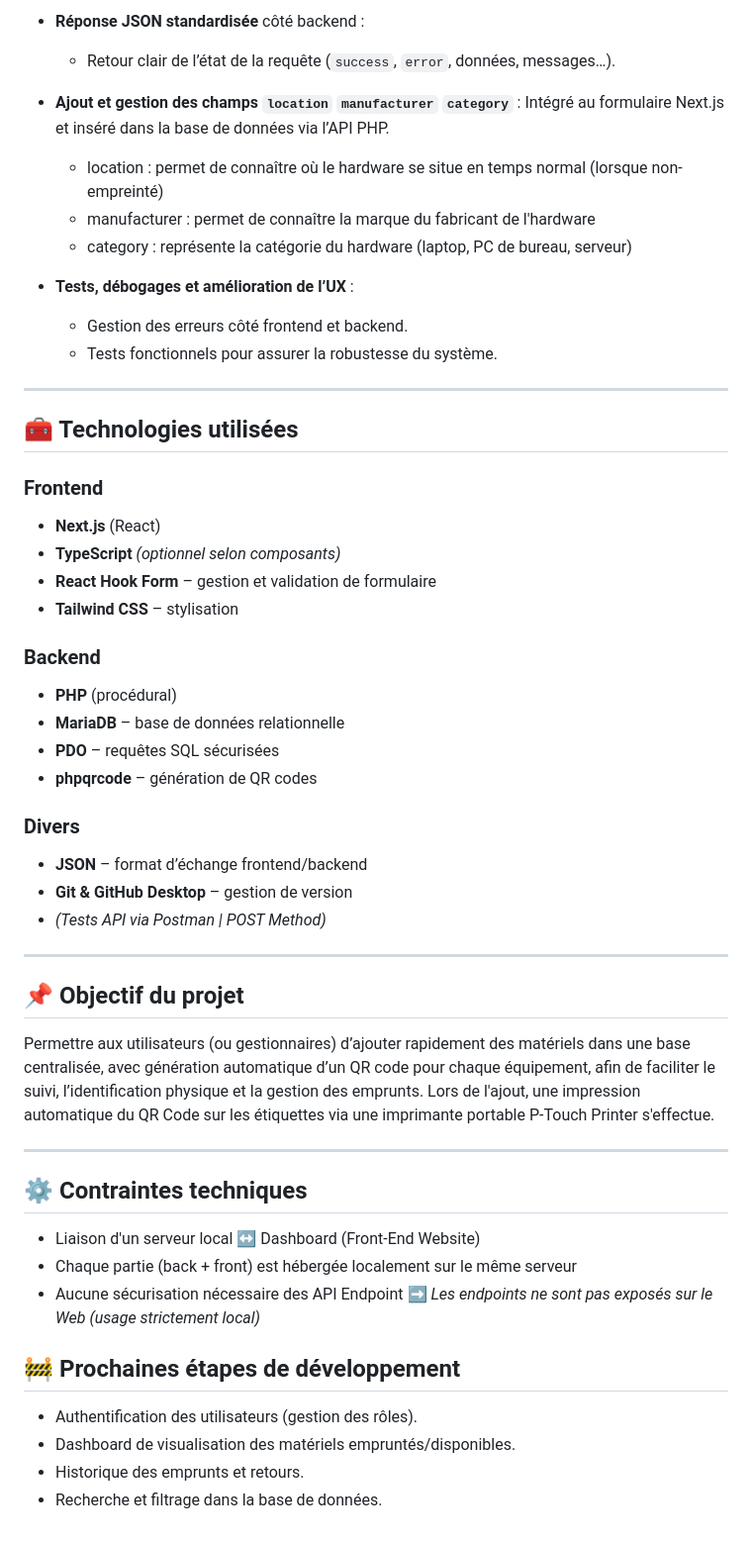
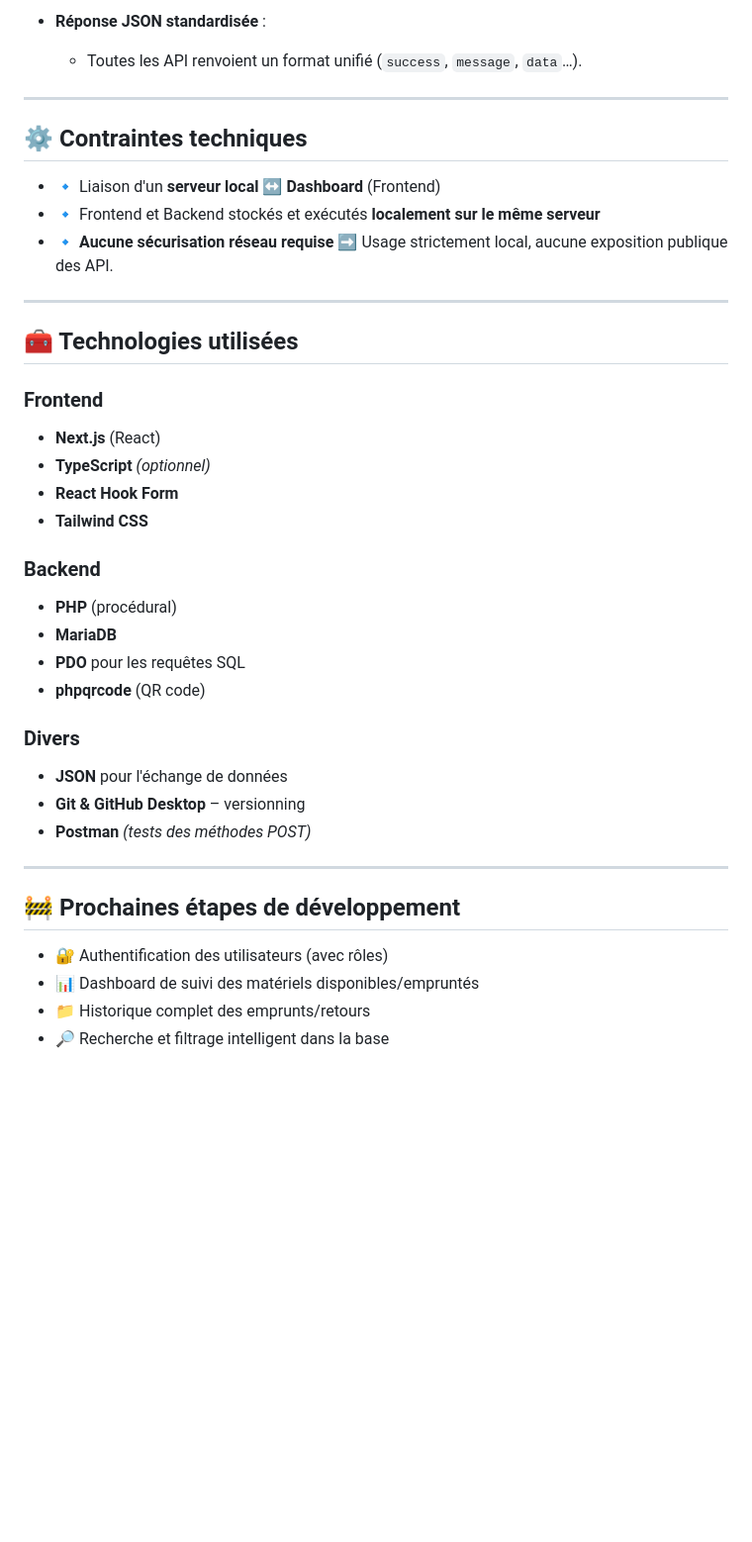
Before and after one commit to DevStackJunior/Gestionnaire-Inventaire-ETML, a Markdown page: README.md, the part around one of its changes. Shown at 99% size. Rendered like a GitHub page; blank space fills up the shorter version.

```diff
--- a/README.md
+++ b/README.md
@@ -47,16 +68,15 @@ Ce projet est un dashboard de gestion d’emprunt et de suivi de matériels, per
 
-- **Réponse JSON standardisée** côté backend :
-  - Retour clair de l’état de la requête (`success`, `error`, données, messages…).
+- **Réponse JSON standardisée** :
+  - Toutes les API renvoient un format unifié (`success`, `message`, `data`…).
 
-- **Ajout et gestion des champs `location` `manufacturer` `category`** :
-    Intégré au formulaire Next.js et inséré dans la base de données via l’API PHP.
-  - location : permet de connaître où le hardware se situe en temps normal (lorsque non-empreinté)
-  - manufacturer : permet de connaître la marque du fabricant de l'hardware
-  - category : représente la catégorie du hardware (laptop, PC de bureau, serveur)
+---
 
-- **Tests, débogages et amélioration de l’UX** :
-  - Gestion des erreurs côté frontend et backend.
-  - Tests fonctionnels pour assurer la robustesse du système.
+## ⚙️ Contraintes techniques
+
+- 🔹 Liaison d'un **serveur local** ↔️ **Dashboard** (Frontend)
+- 🔹 Frontend et Backend stockés et exécutés **localement sur le même serveur**
+- 🔹 **Aucune sécurisation réseau requise**
+  ➡️ Usage strictement local, aucune exposition publique des API.
 
 ---
 
@@ -64,39 +84,26 @@ Ce projet est un dashboard de gestion d’emprunt et de suivi de matériels, per
 
 ### Frontend
 - **Next.js** (React)
-- **TypeScript** *(optionnel selon composants)*
-- **React Hook Form** – gestion et validation de formulaire
-- **Tailwind CSS** – stylisation
+- **TypeScript** *(optionnel)*
+- **React Hook Form**
+- **Tailwind CSS**
 
 ### Backend
 - **PHP** (procédural)
-- **MariaDB** – base de données relationnelle
-- **PDO** – requêtes SQL sécurisées
-- **phpqrcode** – génération de QR codes
+- **MariaDB**
+- **PDO** pour les requêtes SQL
+- **phpqrcode** (QR code)
 
 ### Divers
-- **JSON** – format d’échange frontend/backend
-- **Git & GitHub Desktop** – gestion de version
-- *(Tests API via Postman | POST Method)*
+- **JSON** pour l'échange de données
+- **Git & GitHub Desktop** – versionning
+- **Postman** *(tests des méthodes POST)*
 
 ---
 
-## 📌 Objectif du projet
-
-Permettre aux utilisateurs (ou gestionnaires) d’ajouter rapidement des matériels dans une base centralisée, avec génération automatique d’un QR code pour chaque équipement, afin de faciliter le suivi, l’identification physique et la gestion des emprunts. Lors de l'ajout, une impression automatique du QR Code sur les étiquettes via une imprimante portable P-Touch Printer s'effectue.
-
----
-
-## ⚙️ Contraintes techniques
-
-- Liaison d'un serveur local ↔️ Dashboard (Front-End Website)
-- Chaque partie (back + front) est hébergée localement sur le même serveur
-- Aucune sécurisation nécessaire des API Endpoint
-  ➡️ *Les endpoints ne sont pas exposés sur le Web (usage strictement local)*
-
 ## 🚧 Prochaines étapes de développement
 
-- Authentification des utilisateurs (gestion des rôles).
-- Dashboard de visualisation des matériels empruntés/disponibles.
-- Historique des emprunts et retours.
-- Recherche et filtrage dans la base de données.
+- 🔐 Authentification des utilisateurs (avec rôles)
+- 📊 Dashboard de suivi des matériels disponibles/empruntés
+- 📁 Historique complet des emprunts/retours
+- 🔎 Recherche et filtrage intelligent dans la base
```
Also changed, not shown: other parts of README.md (+47 -26 lines).
